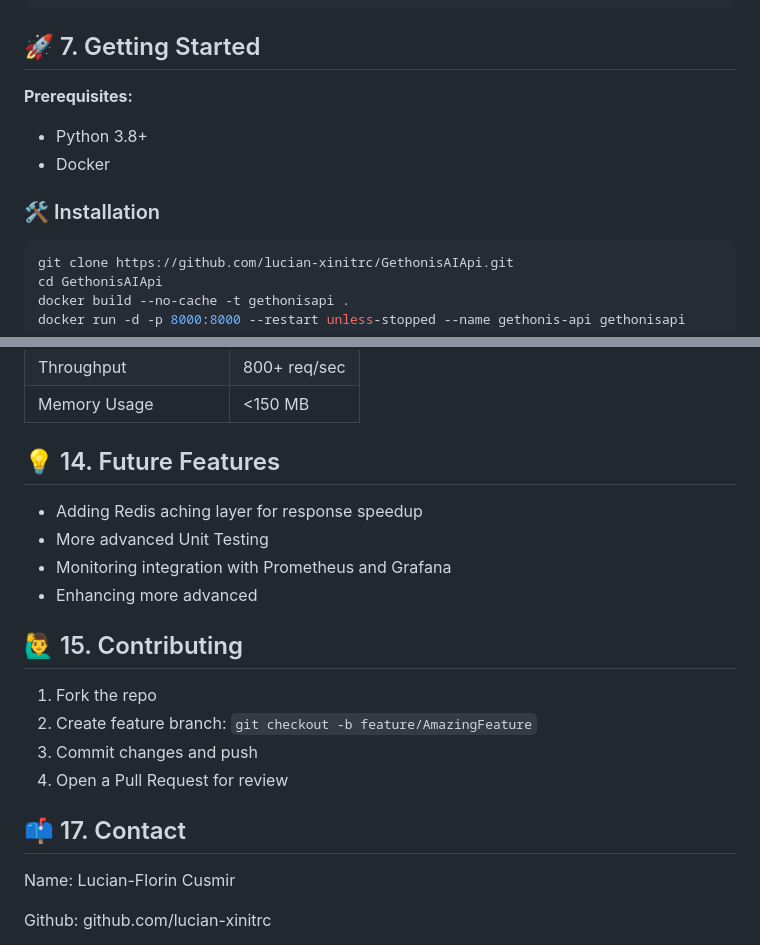
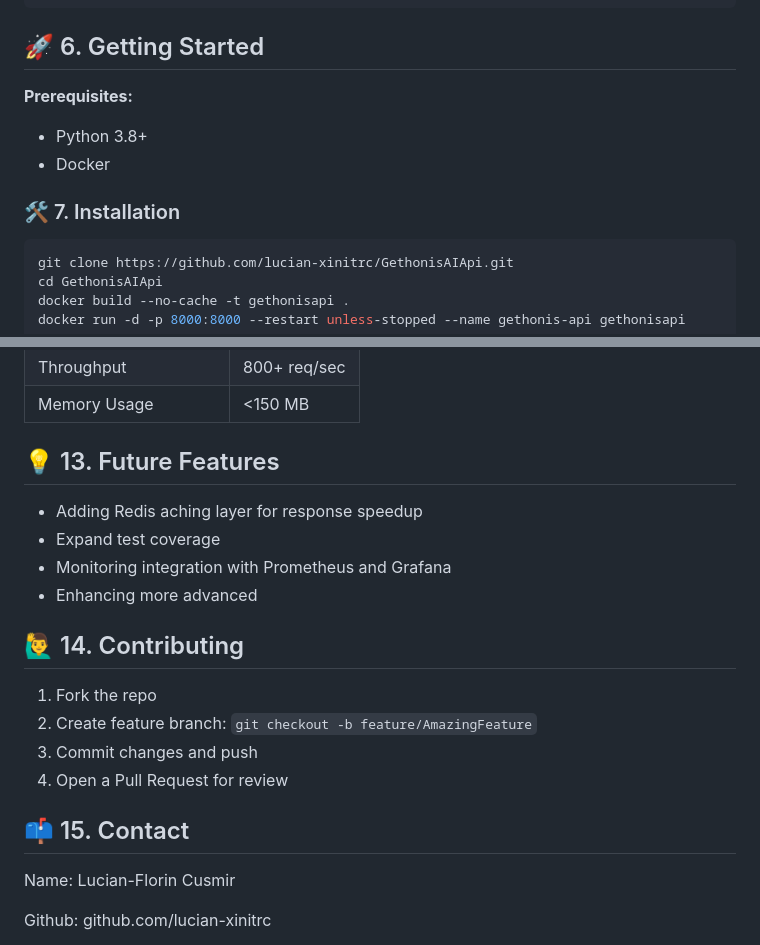
Before and after one commit to lucian-xinitrc/GethonisAIApi, a Markdown page: README.md, 2 parts joined by grey strips. Rendered like a GitHub page.

````diff
--- a/README.md
+++ b/README.md
@@ -66,12 +84,12 @@ gethonis/
 ├── tests/               	# Unit and integration tests
 └── README.md
 ```
-## 🚀 7. Getting Started
+## 🚀 6. Getting Started
 **Prerequisites:**
 * Python 3.8+
 * Docker
 
-### 🛠 Installation
+### 🛠 7. Installation
 ```bash
 git clone https://github.com/lucian-xinitrc/GethonisAIApi.git
 cd GethonisAIApi
@@ -107,19 +125,19 @@ print(bot.get_message(message))
 |Throughput | 800+ req/sec |
 |Memory Usage | <150 MB
 
-## 💡 14. Future Features
+## 💡 13. Future Features
 * Adding Redis aching layer for response speedup
-* More advanced Unit Testing
+* Expand test coverage
 * Monitoring integration with Prometheus and Grafana
 * Enhancing more advanced
 
-## 🙋‍♂️ 15. Contributing
+## 🙋‍♂️ 14. Contributing
 1. Fork the repo
 2. Create feature branch: `git checkout -b feature/AmazingFeature`
 3. Commit changes and push
 4. Open a Pull Request for review
 
-## 📫 17. Contact
+## 📫 15. Contact
 Name: Lucian-Florin Cusmir
 
 Github: github.com/lucian-xinitrc
````
Also changed, not shown: other parts of README.md (+26 -8 lines).
